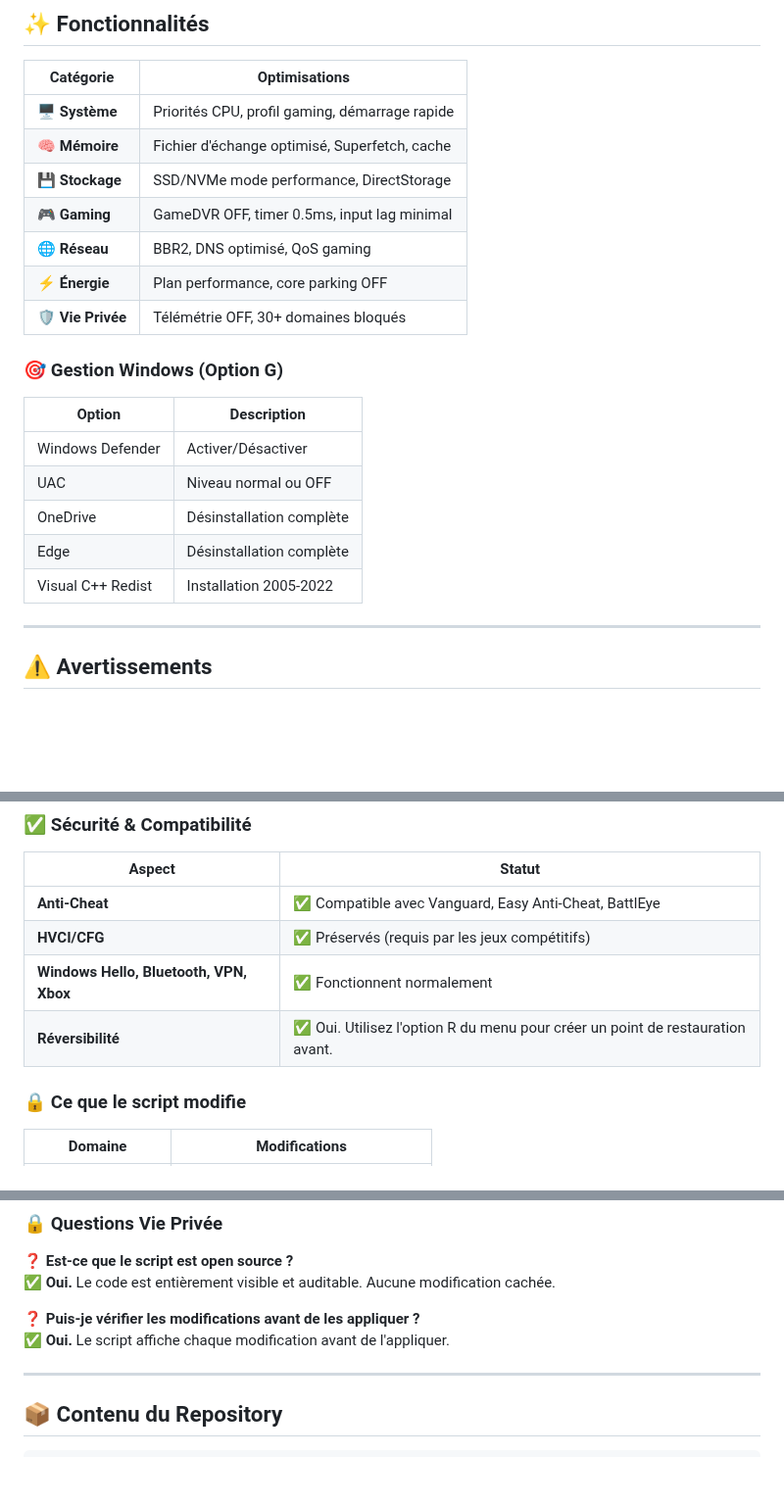
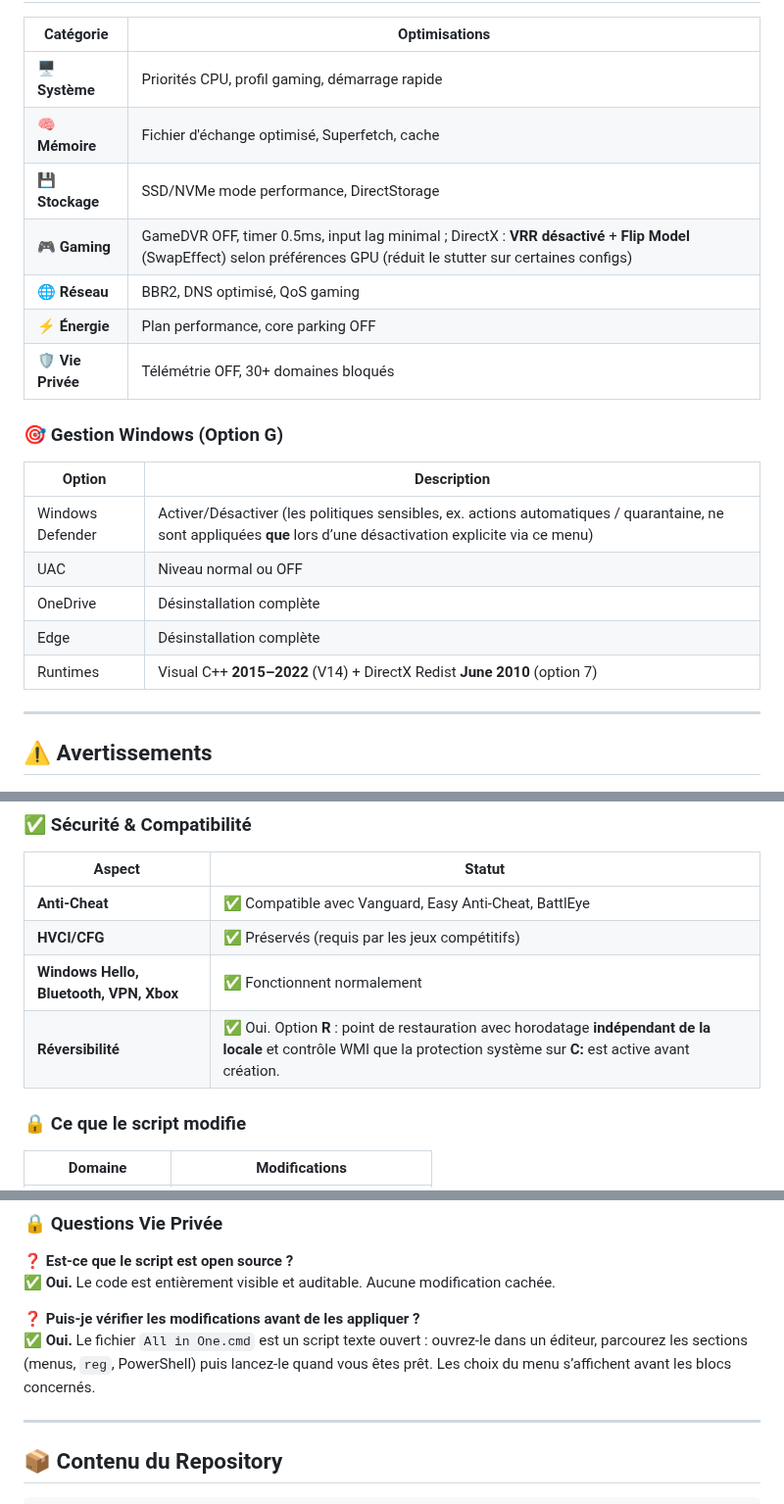
Before and after one commit to kaylerberserk/Optimizer, a Markdown page: README.md, 3 parts joined by grey strips. Shown at 98% size. GitHub-like rendering; blank space fills up the shorter version.

Commit message:
docs(readme): align with script behavior and security notes
- Gestion Windows: Defender policies only when explicitly disabled; VC++ 2015-2022 + DirectX June 2010

- Gaming row: DirectX VRR off + Flip Model note

- Restore point: locale-independent timestamp, WMI C: protection check

- FAQ: audit script in editor before run; clarify menu flow

Made-with: Cursor

```diff
--- a/README.md
+++ b/README.md
@@ -51,7 +51,7 @@ git clone https://github.com/kaylerberserk/Optimizer.git
 | **🖥️ Système** | Priorités CPU, profil gaming, démarrage rapide |
 | **🧠 Mémoire** | Fichier d'échange optimisé, Superfetch, cache |
 | **💾 Stockage** | SSD/NVMe mode performance, DirectStorage |
-| **🎮 Gaming** | GameDVR OFF, timer 0.5ms, input lag minimal |
+| **🎮 Gaming** | GameDVR OFF, timer 0.5ms, input lag minimal ; DirectX : **VRR désactivé** + **Flip Model** (SwapEffect) selon préférences GPU (réduit le stutter sur certaines configs) |
 | **🌐 Réseau** | BBR2, DNS optimisé, QoS gaming |
 | **⚡ Énergie** | Plan performance, core parking OFF |
 | **🛡️ Vie Privée** | Télémétrie OFF, 30+ domaines bloqués |
@@ -60,11 +60,11 @@ git clone https://github.com/kaylerberserk/Optimizer.git
 
 | Option | Description |
 |--------|-------------|
-| Windows Defender | Activer/Désactiver |
+| Windows Defender | Activer/Désactiver (les politiques sensibles, ex. actions automatiques / quarantaine, ne sont appliquées **que** lors d’une désactivation explicite via ce menu) |
 | UAC | Niveau normal ou OFF |
 | OneDrive | Désinstallation complète |
 | Edge | Désinstallation complète |
-| Visual C++ Redist | Installation 2005-2022 |
+| Runtimes | Visual C++ **2015–2022** (V14) + DirectX Redist **June 2010** (option 7) |
 
 ---
 
@@ -77,7 +77,7 @@ git clone https://github.com/kaylerberserk/Optimizer.git
 | **Anti-Cheat** | ✅ Compatible avec Vanguard, Easy Anti-Cheat, BattlEye |
 | **HVCI/CFG** | ✅ Préservés (requis par les jeux compétitifs) |
 | **Windows Hello, Bluetooth, VPN, Xbox** | ✅ Fonctionnent normalement |
-| **Réversibilité** | ✅ Oui. Utilisez l'option R du menu pour créer un point de restauration avant. |
+| **Réversibilité** | ✅ Oui. Option **R** : point de restauration avec horodatage **indépendant de la locale** et contrôle WMI que la protection système sur **C:** est active avant création. |
 
 ### 🔒 Ce que le script modifie
 
@@ -160,7 +160,7 @@ Les services désactivés sont principalement de la télémétrie, tracking util
 ✅ **Oui.** Le code est entièrement visible et auditable. Aucune modification cachée.
 
 **❓ Puis-je vérifier les modifications avant de les appliquer ?**
-✅ **Oui.** Le script affiche chaque modification avant de l'appliquer.
+✅ **Oui.** Le fichier `All in One.cmd` est un script texte ouvert : ouvrez-le dans un éditeur, parcourez les sections (menus, `reg`, PowerShell) puis lancez-le quand vous êtes prêt. Les choix du menu s’affichent avant les blocs concernés.
 
 ---
 
```
